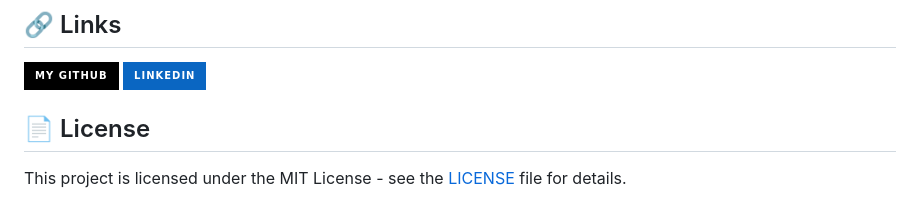
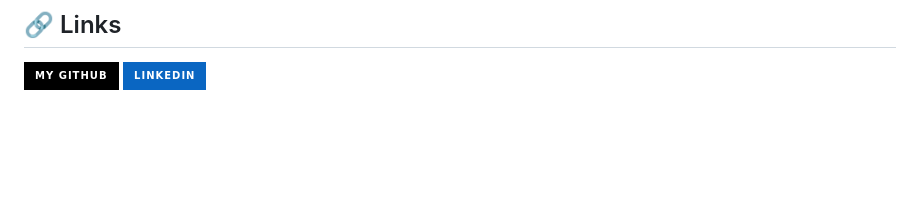
Before and after one commit to samannetts8/Pour_Decisions, a Markdown page: README.md, the part around the change. Rendered like a GitHub page; badges without logos; blank space fills up the shorter version.

```diff
--- a/README.md
+++ b/README.md
@@ -186,7 +186,3 @@ I am an aspiring full-stack developer with half a decade of experience in financ
 
 [![GitHub](https://img.shields.io/badge/my_github-000?style=for-the-badge&logo=github&logoColor=white)](https://github.com/samannetts8)
 [![linkedin](https://img.shields.io/badge/linkedin-0A66C2?style=for-the-badge&logo=linkedin&logoColor=white)](https://www.linkedin.com/in/sam-annetts-cfa-a9743b163/)
-
-## 📄 License
-
-This project is licensed under the MIT License - see the [LICENSE](LICENSE) file for details.
```
